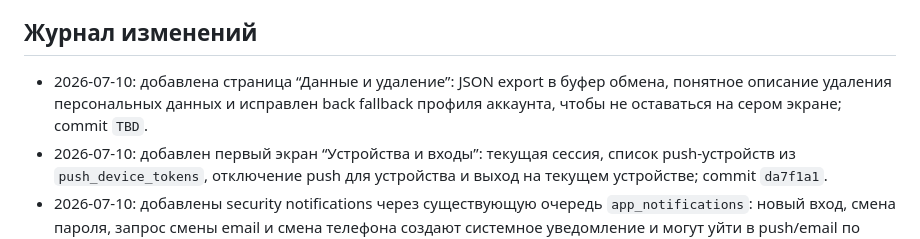
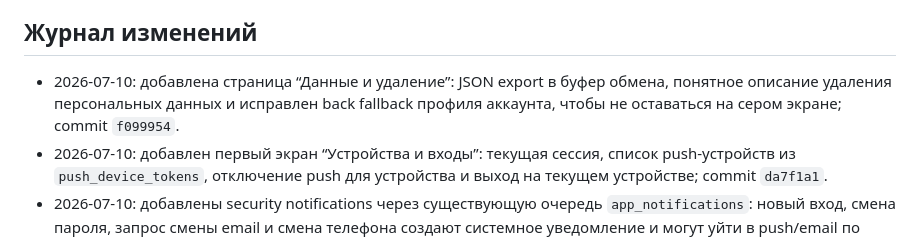
Before and after one commit to AresArtemius/PKModelApp, a Markdown page: docs/product_roadmap.md, the part around the change. Rendered like a GitHub page.

Commit message:
Update roadmap data privacy hash

```diff
--- a/docs/product_roadmap.md
+++ b/docs/product_roadmap.md
@@ -12,7 +12,7 @@
 
 ## Журнал изменений
 
-- 2026-07-10: добавлена страница “Данные и удаление”: JSON export в буфер обмена, понятное описание удаления персональных данных и исправлен back fallback профиля аккаунта, чтобы не оставаться на сером экране; commit `TBD`.
+- 2026-07-10: добавлена страница “Данные и удаление”: JSON export в буфер обмена, понятное описание удаления персональных данных и исправлен back fallback профиля аккаунта, чтобы не оставаться на сером экране; commit `f099954`.
 - 2026-07-10: добавлен первый экран “Устройства и входы”: текущая сессия, список push-устройств из `push_device_tokens`, отключение push для устройства и выход на текущем устройстве; commit `da7f1a1`.
 - 2026-07-10: добавлены security notifications через существующую очередь `app_notifications`: новый вход, смена пароля, запрос смены email и смена телефона создают системное уведомление и могут уйти в push/email по настройкам пользователя; commit `943583b`.
 - 2026-07-10: добавлен мягкий anti-bruteforce/cooldown в Auth UI: локальные лимиты для email/phone login, отправки и проверки phone OTP, повторной отправки email verification; commit `4986d3c`.
```
